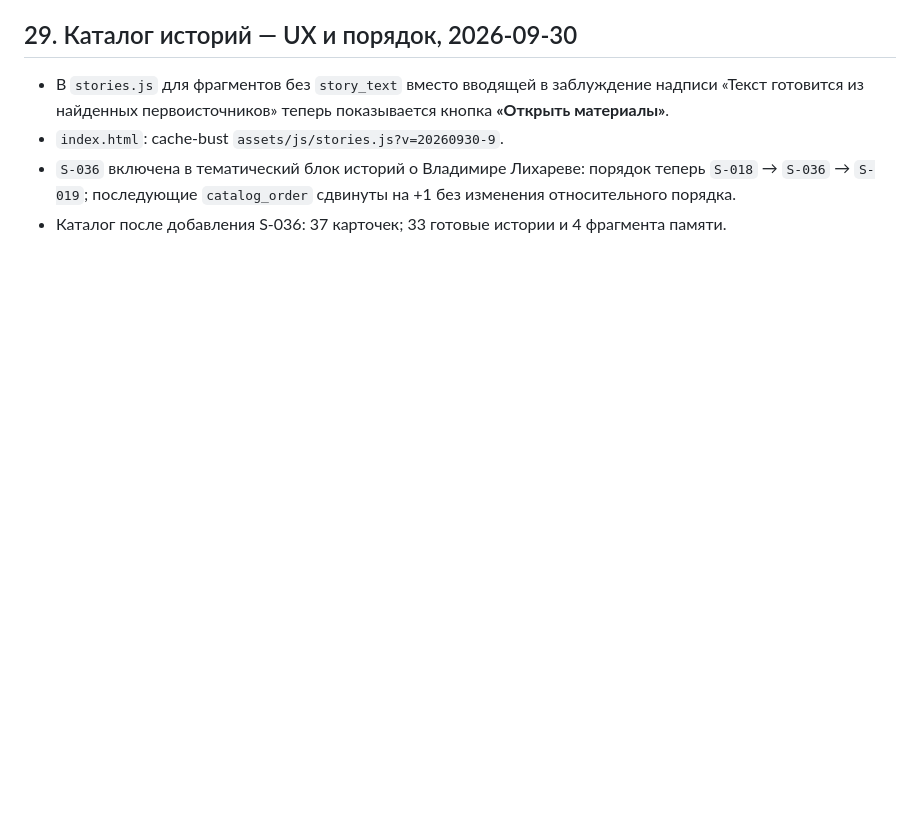
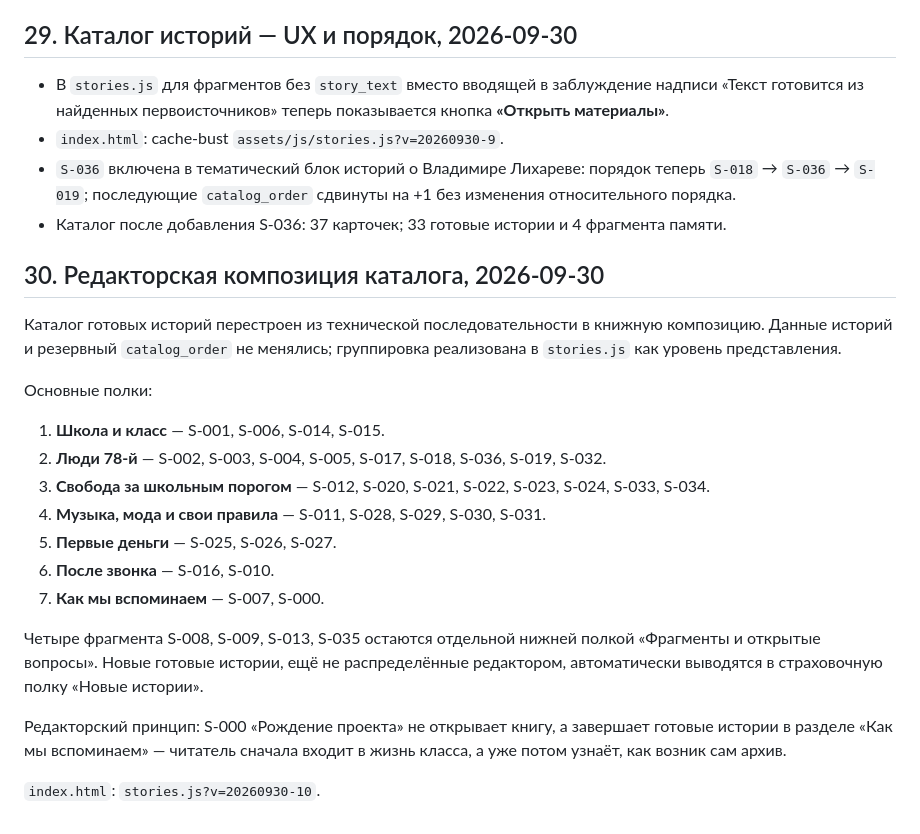
Before and after one commit to chronicles78/chronicles78-preview, a Markdown page: PROJECT_STATE.md, the part around the change. GitHub-like rendering; blank space fills up the shorter version.

Commit message:
Record editorial shelf composition

```diff
--- a/PROJECT_STATE.md
+++ b/PROJECT_STATE.md
@@ -658,3 +658,23 @@ Google Drive содержит отдельную папку:
 - `index.html`: cache-bust `assets/js/stories.js?v=20260930-9`.
 - `S-036` включена в тематический блок историй о Владимире Лихареве: порядок теперь `S-018` → `S-036` → `S-019`; последующие `catalog_order` сдвинуты на +1 без изменения относительного порядка.
 - Каталог после добавления S-036: 37 карточек; 33 готовые истории и 4 фрагмента памяти.
+
+
+## 30. Редакторская композиция каталога, 2026-09-30
+
+Каталог готовых историй перестроен из технической последовательности в книжную композицию. Данные историй и резервный `catalog_order` не менялись; группировка реализована в `stories.js` как уровень представления.
+
+Основные полки:
+1. **Школа и класс** — S-001, S-006, S-014, S-015.
+2. **Люди 78-й** — S-002, S-003, S-004, S-005, S-017, S-018, S-036, S-019, S-032.
+3. **Свобода за школьным порогом** — S-012, S-020, S-021, S-022, S-023, S-024, S-033, S-034.
+4. **Музыка, мода и свои правила** — S-011, S-028, S-029, S-030, S-031.
+5. **Первые деньги** — S-025, S-026, S-027.
+6. **После звонка** — S-016, S-010.
+7. **Как мы вспоминаем** — S-007, S-000.
+
+Четыре фрагмента S-008, S-009, S-013, S-035 остаются отдельной нижней полкой «Фрагменты и открытые вопросы». Новые готовые истории, ещё не распределённые редактором, автоматически выводятся в страховочную полку «Новые истории».
+
+Редакторский принцип: S-000 «Рождение проекта» не открывает книгу, а завершает готовые истории в разделе «Как мы вспоминаем» — читатель сначала входит в жизнь класса, а уже потом узнаёт, как возник сам архив.
+
+`index.html`: `stories.js?v=20260930-10`.
```
